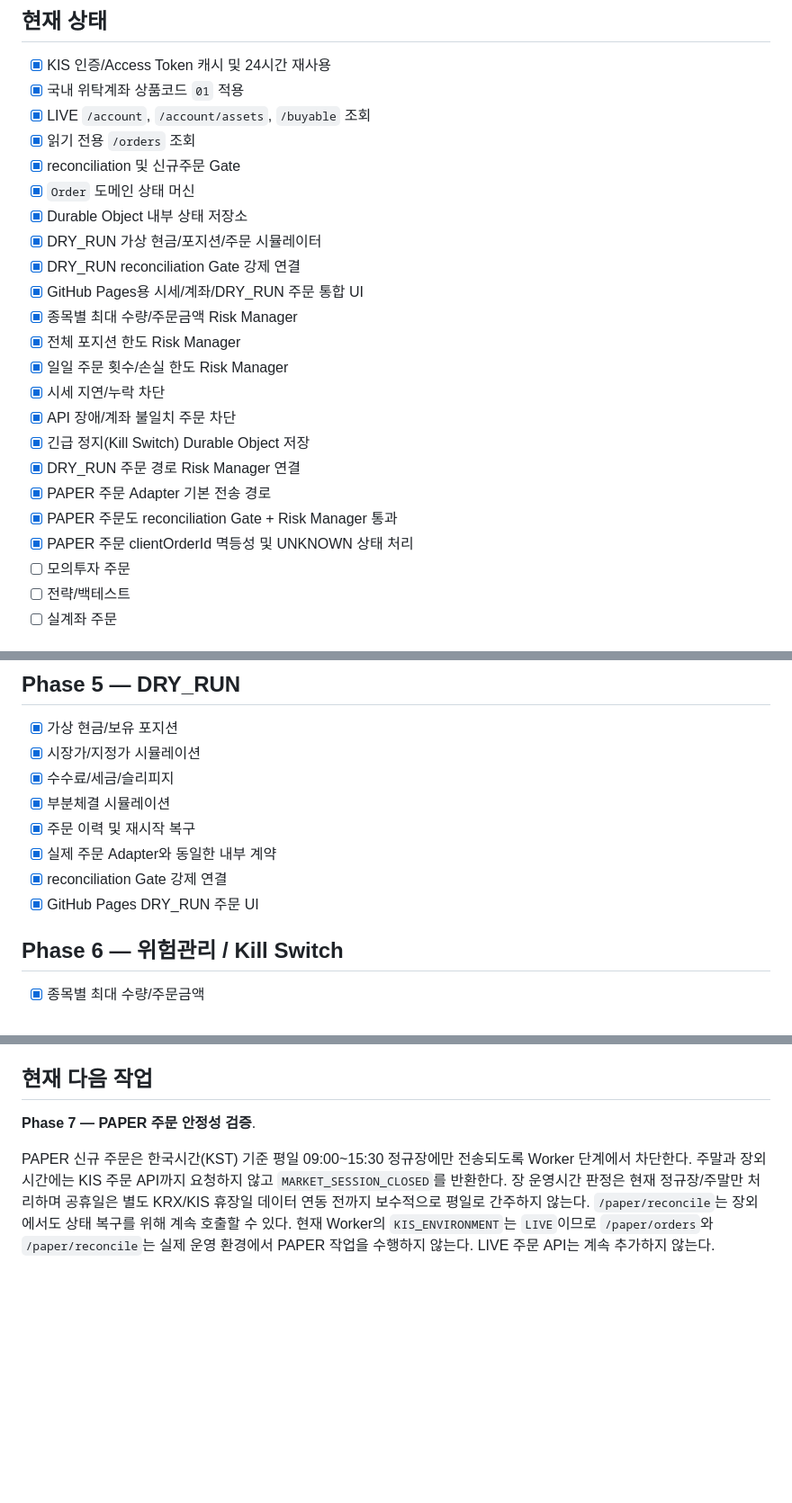
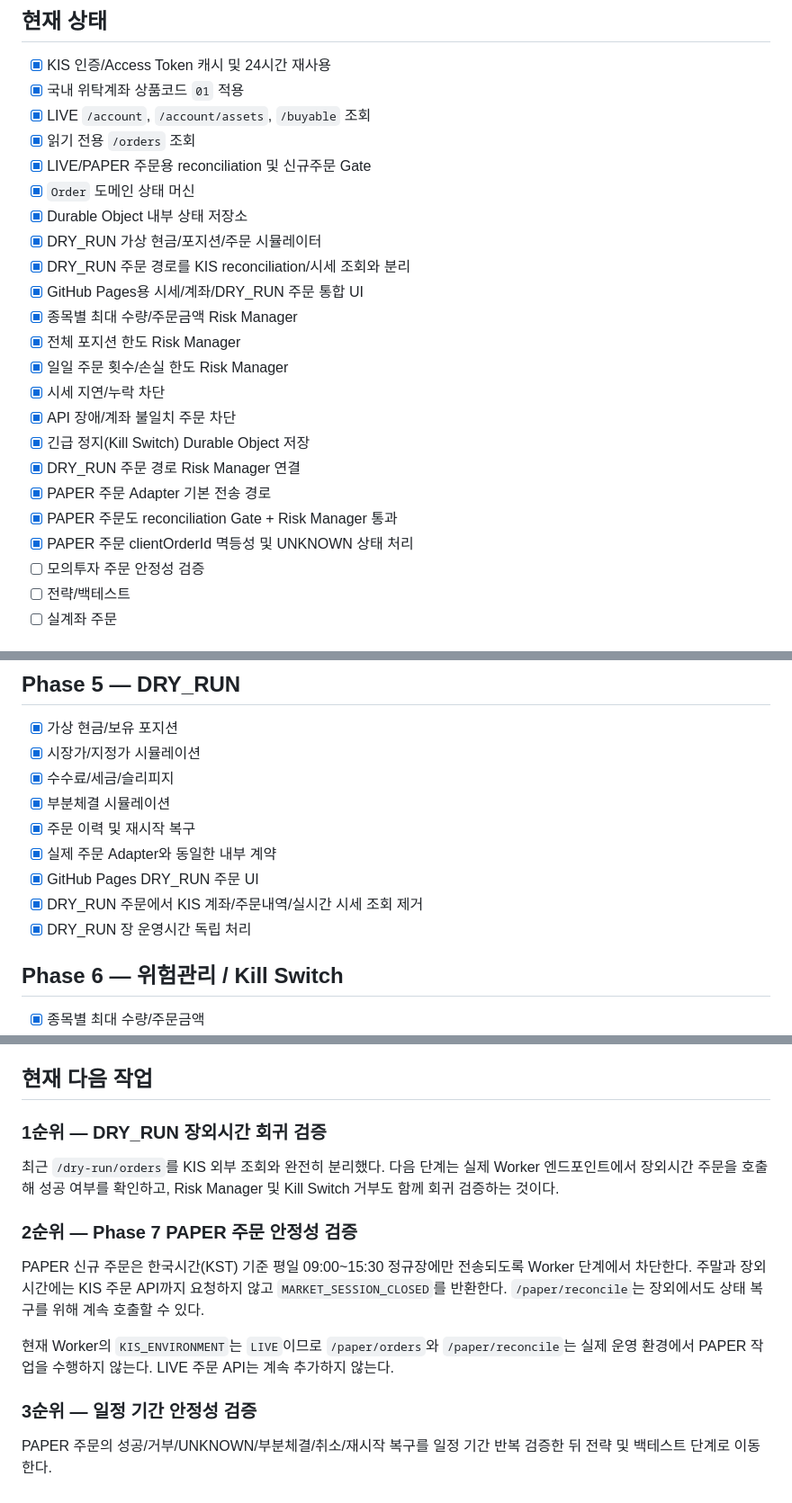
Before and after one commit to poormanZ/stock, a Markdown page: docs/roadmap.md, 3 parts joined by grey strips. Shown at 90% size. Rendered like a GitHub page; blank space fills up the shorter version.

Commit message:
docs: sync roadmap with current DRY_RUN architecture

```diff
--- a/docs/roadmap.md
+++ b/docs/roadmap.md
@@ -9,11 +9,11 @@
 - [x] 국내 위탁계좌 상품코드 `01` 적용
 - [x] LIVE `/account`, `/account/assets`, `/buyable` 조회
 - [x] 읽기 전용 `/orders` 조회
-- [x] reconciliation 및 신규주문 Gate
+- [x] LIVE/PAPER 주문용 reconciliation 및 신규주문 Gate
 - [x] `Order` 도메인 상태 머신
 - [x] Durable Object 내부 상태 저장소
 - [x] DRY_RUN 가상 현금/포지션/주문 시뮬레이터
-- [x] DRY_RUN reconciliation Gate 강제 연결
+- [x] DRY_RUN 주문 경로를 KIS reconciliation/시세 조회와 분리
 - [x] GitHub Pages용 시세/계좌/DRY_RUN 주문 통합 UI
 - [x] 종목별 최대 수량/주문금액 Risk Manager
 - [x] 전체 포지션 한도 Risk Manager
@@ -25,7 +25,7 @@
 - [x] PAPER 주문 Adapter 기본 전송 경로
 - [x] PAPER 주문도 reconciliation Gate + Risk Manager 통과
 - [x] PAPER 주문 clientOrderId 멱등성 및 UNKNOWN 상태 처리
-- [ ] 모의투자 주문
+- [ ] 모의투자 주문 안정성 검증
 - [ ] 전략/백테스트
 - [ ] 실계좌 주문
 
@@ -76,8 +76,9 @@
 - [x] 부분체결 시뮬레이션
 - [x] 주문 이력 및 재시작 복구
 - [x] 실제 주문 Adapter와 동일한 내부 계약
-- [x] reconciliation Gate 강제 연결
 - [x] GitHub Pages DRY_RUN 주문 UI
+- [x] DRY_RUN 주문에서 KIS 계좌/주문내역/실시간 시세 조회 제거
+- [x] DRY_RUN 장 운영시간 독립 처리
 
 ## Phase 6 — 위험관리 / Kill Switch
 - [x] 종목별 최대 수량/주문금액
@@ -146,6 +147,16 @@
 
 ## 현재 다음 작업
 
-**Phase 7 — PAPER 주문 안정성 검증**.
+### 1순위 — DRY_RUN 장외시간 회귀 검증
 
-PAPER 신규 주문은 한국시간(KST) 기준 평일 09:00~15:30 정규장에만 전송되도록 Worker 단계에서 차단한다. 주말과 장외 시간에는 KIS 주문 API까지 요청하지 않고 `MARKET_SESSION_CLOSED`를 반환한다. 장 운영시간 판정은 현재 정규장/주말만 처리하며 공휴일은 별도 KRX/KIS 휴장일 데이터 연동 전까지 보수적으로 평일로 간주하지 않는다. `/paper/reconcile`는 장외에서도 상태 복구를 위해 계속 호출할 수 있다. 현재 Worker의 `KIS_ENVIRONMENT`는 `LIVE`이므로 `/paper/orders`와 `/paper/reconcile`는 실제 운영 환경에서 PAPER 작업을 수행하지 않는다. LIVE 주문 API는 계속 추가하지 않는다.
+최근 `/dry-run/orders`를 KIS 외부 조회와 완전히 분리했다. 다음 단계는 실제 Worker 엔드포인트에서 장외시간 주문을 호출해 성공 여부를 확인하고, Risk Manager 및 Kill Switch 거부도 함께 회귀 검증하는 것이다.
+
+### 2순위 — Phase 7 PAPER 주문 안정성 검증
+
+PAPER 신규 주문은 한국시간(KST) 기준 평일 09:00~15:30 정규장에만 전송되도록 Worker 단계에서 차단한다. 주말과 장외 시간에는 KIS 주문 API까지 요청하지 않고 `MARKET_SESSION_CLOSED`를 반환한다. `/paper/reconcile`는 장외에서도 상태 복구를 위해 계속 호출할 수 있다.
+
+현재 Worker의 `KIS_ENVIRONMENT`는 `LIVE`이므로 `/paper/orders`와 `/paper/reconcile`는 실제 운영 환경에서 PAPER 작업을 수행하지 않는다. LIVE 주문 API는 계속 추가하지 않는다.
+
+### 3순위 — 일정 기간 안정성 검증
+
+PAPER 주문의 성공/거부/UNKNOWN/부분체결/취소/재시작 복구를 일정 기간 반복 검증한 뒤 전략 및 백테스트 단계로 이동한다.
```
Also changed, not shown: other parts of docs/roadmap.md (+1 -1 lines).
